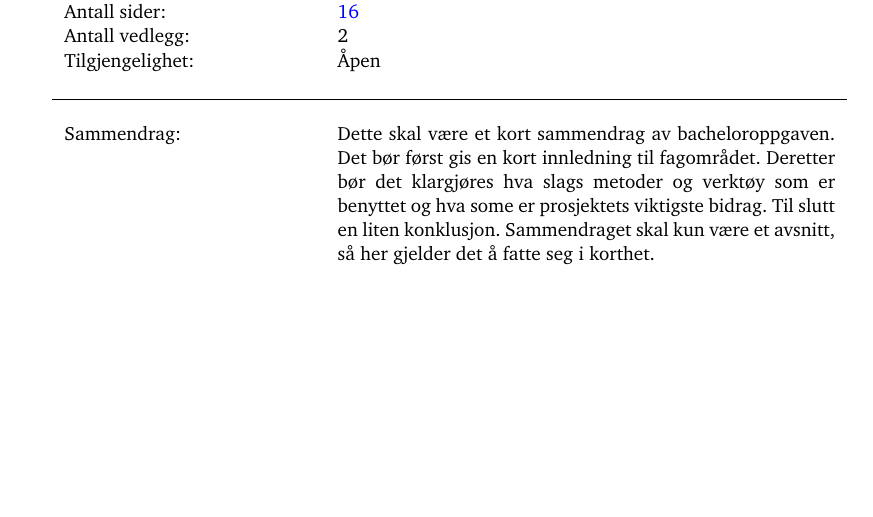
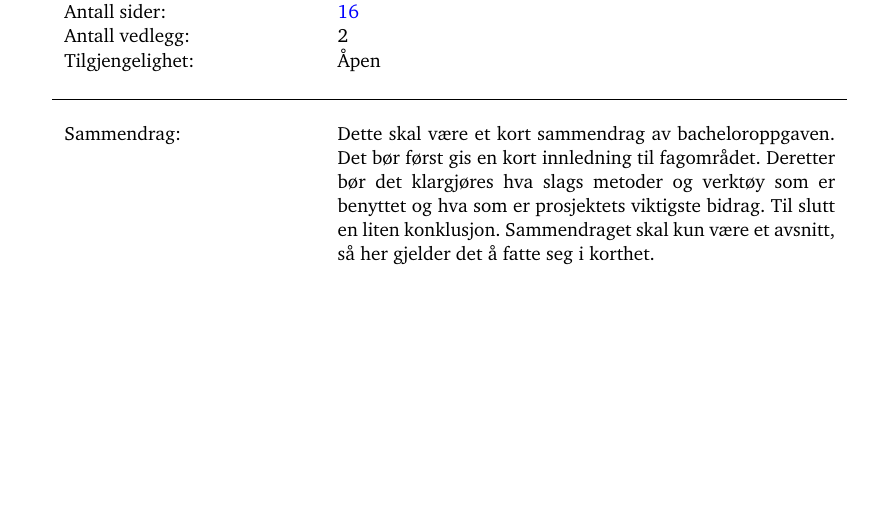
Before and after one commit to COPCSE-NTNU/bachelor-thesis-NTNU, a LaTeX thesis (BachelorExample.tex, which reads inc/BachelorThesisData.tex): part of page 2 of 26, cut so that both start at the same text. Compiled offline with pdfLaTeX.

Commit message:
#19 minor typo

```diff
--- a/inc/BachelorThesisData.tex
+++ b/inc/BachelorThesisData.tex
@@ -31,4 +31,4 @@
 
 \thesistitleNOR{Eksempel på bacheloroppgave i programmering med lang tittel for å få med orddeling}
 \nmtkeywordsNOR{Norway, Norsk}
-\nmtdescNOR{Dette skal være et kort sammendrag av bacheloroppgaven. Det bør først gis en kort innledning til fagområdet. Deretter bør det klargjøres hva slags metoder og verktøy som er benyttet og hva some er prosjektets viktigste bidrag. Til slutt en liten konklusjon. Sammendraget skal kun være et avsnitt, så her gjelder det å fatte seg i korthet.}
+\nmtdescNOR{Dette skal være et kort sammendrag av bacheloroppgaven. Det bør først gis en kort innledning til fagområdet. Deretter bør det klargjøres hva slags metoder og verktøy som er benyttet og hva som er prosjektets viktigste bidrag. Til slutt en liten konklusjon. Sammendraget skal kun være et avsnitt, så her gjelder det å fatte seg i korthet.}
```
